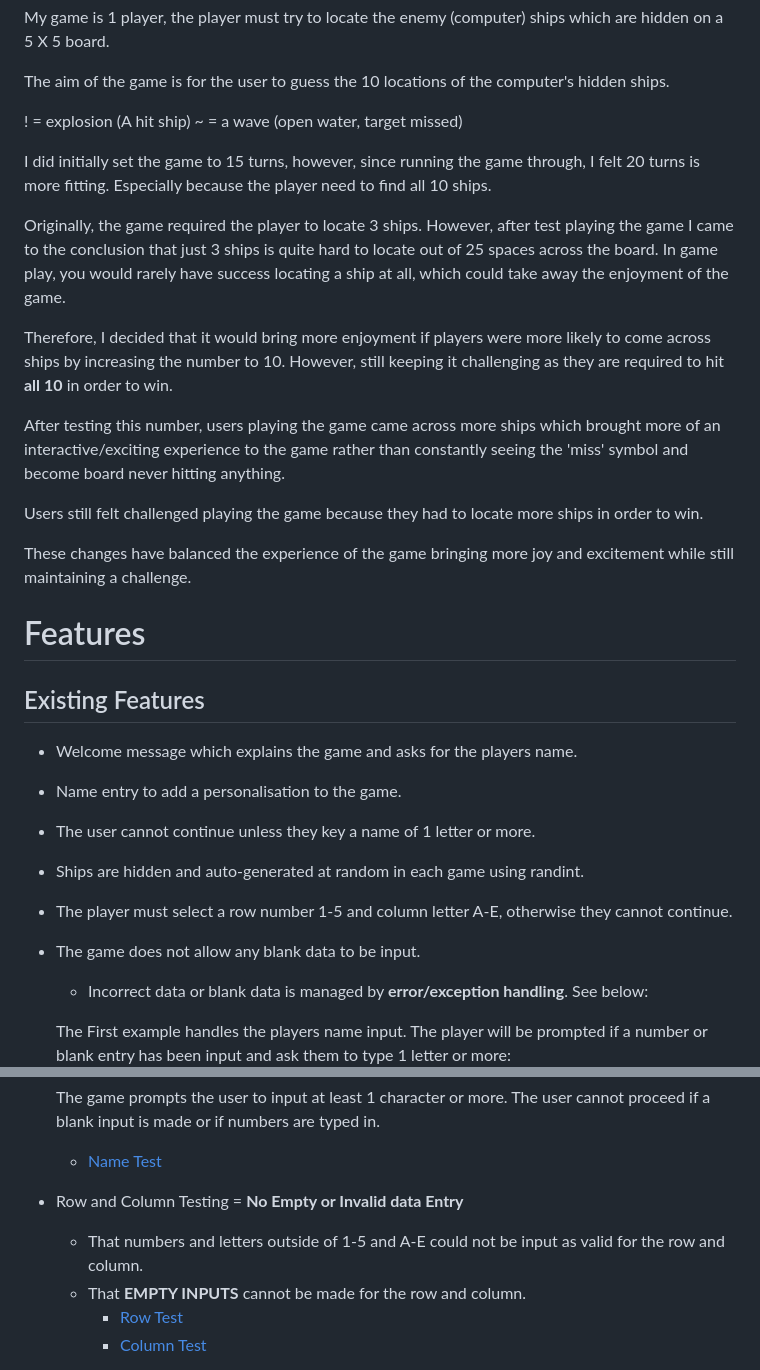
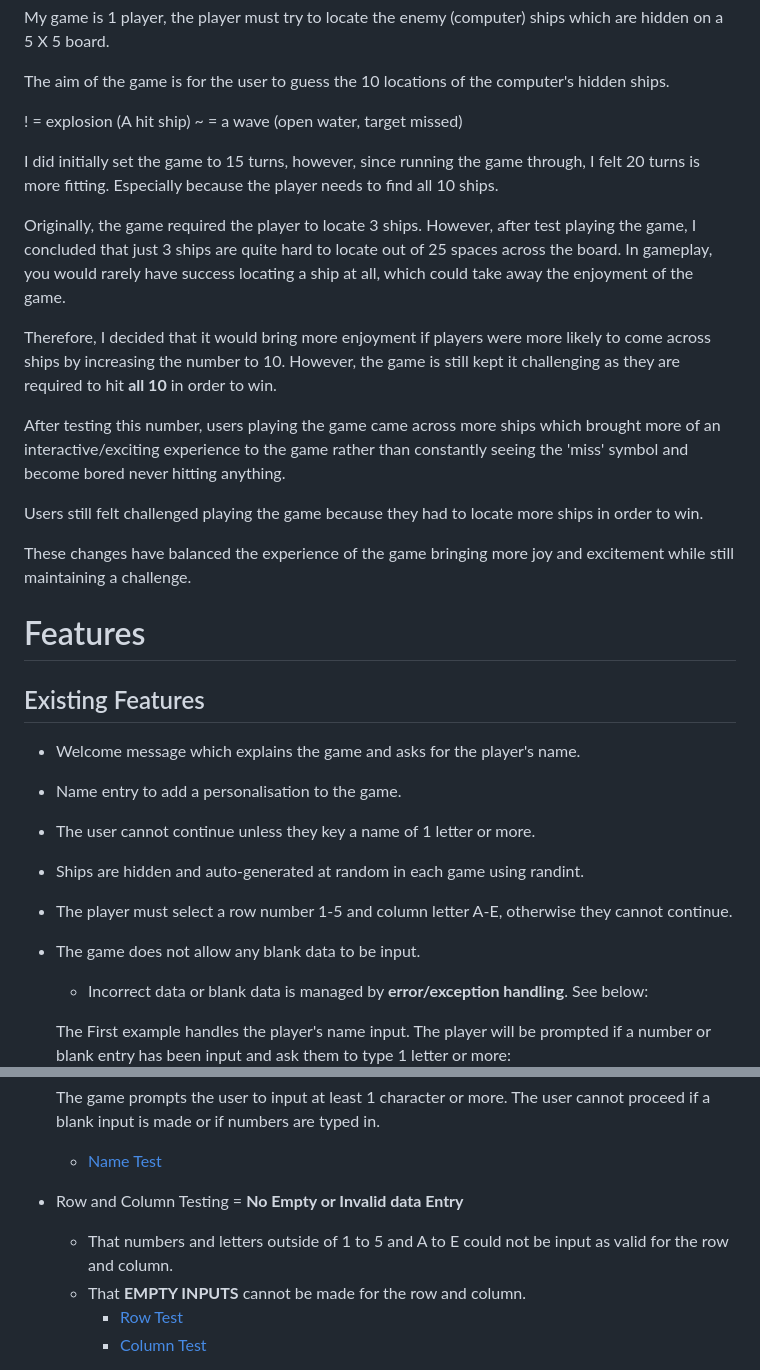
Before and after one commit to Megwana/battleship01, a Markdown page: README.md, 2 parts joined by grey strips. GitHub-like rendering.

Commit message:
small grammar corrections made my grammarly

```diff
--- a/README.md
+++ b/README.md
@@ -38,13 +38,13 @@ The aim of the game is for the user to guess the 10 locations of the computer's
 ! = explosion (A hit ship)
 ~ = a wave (open water, target missed)
 
-I did initially set the game to 15 turns, however, since running the game through, I felt 20 turns is more fitting. Especially because the player need to find all 10 ships.
+I did initially set the game to 15 turns, however, since running the game through, I felt 20 turns is more fitting. Especially because the player needs to find all 10 ships.
 
-Originally, the game required the player to locate 3 ships. However, after test playing the game I came to the conclusion that just 3 ships is quite hard to locate out of 25 spaces across the board. In game play, you would rarely have success locating a ship at all, which could take away the enjoyment of the game.
+Originally, the game required the player to locate 3 ships. However, after test playing the game, I concluded that just 3 ships are quite hard to locate out of 25 spaces across the board. In gameplay, you would rarely have success locating a ship at all, which could take away the enjoyment of the game.
 
-Therefore, I decided that it would bring more enjoyment if players were more likely to come across ships by increasing the number to 10. However, still keeping it challenging as they are required to hit **all 10** in order to win.
+Therefore, I decided that it would bring more enjoyment if players were more likely to come across ships by increasing the number to 10. However, the game is still kept it challenging as they are required to hit **all 10** in order to win.
 
-After testing this number, users playing the game came across more ships which brought more of an interactive/exciting experience to the game rather than constantly seeing the 'miss' symbol and become board never hitting anything.
+After testing this number, users playing the game came across more ships which brought more of an interactive/exciting experience to the game rather than constantly seeing the 'miss' symbol and become bored never hitting anything.
 
 Users still felt challenged playing the game because they had to locate more ships in order to win.
 
@@ -53,7 +53,7 @@ These changes have balanced the experience of the game bringing more joy and exc
 # Features
 
 ## Existing Features
-* Welcome message which explains the game and asks for the players name.
+* Welcome message which explains the game and asks for the player's name.
 * Name entry to add a personalisation to the game.
 * The user cannot continue unless they key a name of 1 letter or more.
 * Ships are hidden and auto-generated at random in each game using randint.
@@ -61,7 +61,7 @@ These changes have balanced the experience of the game bringing more joy and exc
 * The game does not allow any blank data to be input.
   - Incorrect data or blank data is managed by **error/exception handling**. See below:
 
-  The First example handles the players name input. The player will be prompted if a number or blank entry has been input and ask them to type 1 letter or more:
+  The First example handles the player's name input. The player will be prompted if a number or blank entry has been input and ask them to type 1 letter or more:
   ![Name Value Error](/images/NameValueError.png)
   The Second example handles the Row input in `find_ships`. It prompts the player is a number not between 1 and 5 has been entered, incorrect input such as a letter or blank input. An error message will appear advising the player to input a number between 1 and 5.
   ![Row Value Error](/images/RowValueError.png)
@@ -129,7 +129,7 @@ Part 1 = 110 lines and Part 2 = 85 Lines totalling to the 195 Lines of code in `
     - [Name Test](/images/NameTest.png)
 
 * Row and Column Testing = **No Empty or Invalid data Entry**
-  - That numbers and letters outside of 1-5 and A-E could not be input as valid for the row and column.
+  - That numbers and letters outside of 1 to 5 and A to E could not be input as valid for the row and column.
   - That **EMPTY INPUTS** cannot be made for the row and column.
     - [Row Test](/images/RowTesting.png)
     - [Column Test](/images/ColumnTesting.png)
```
